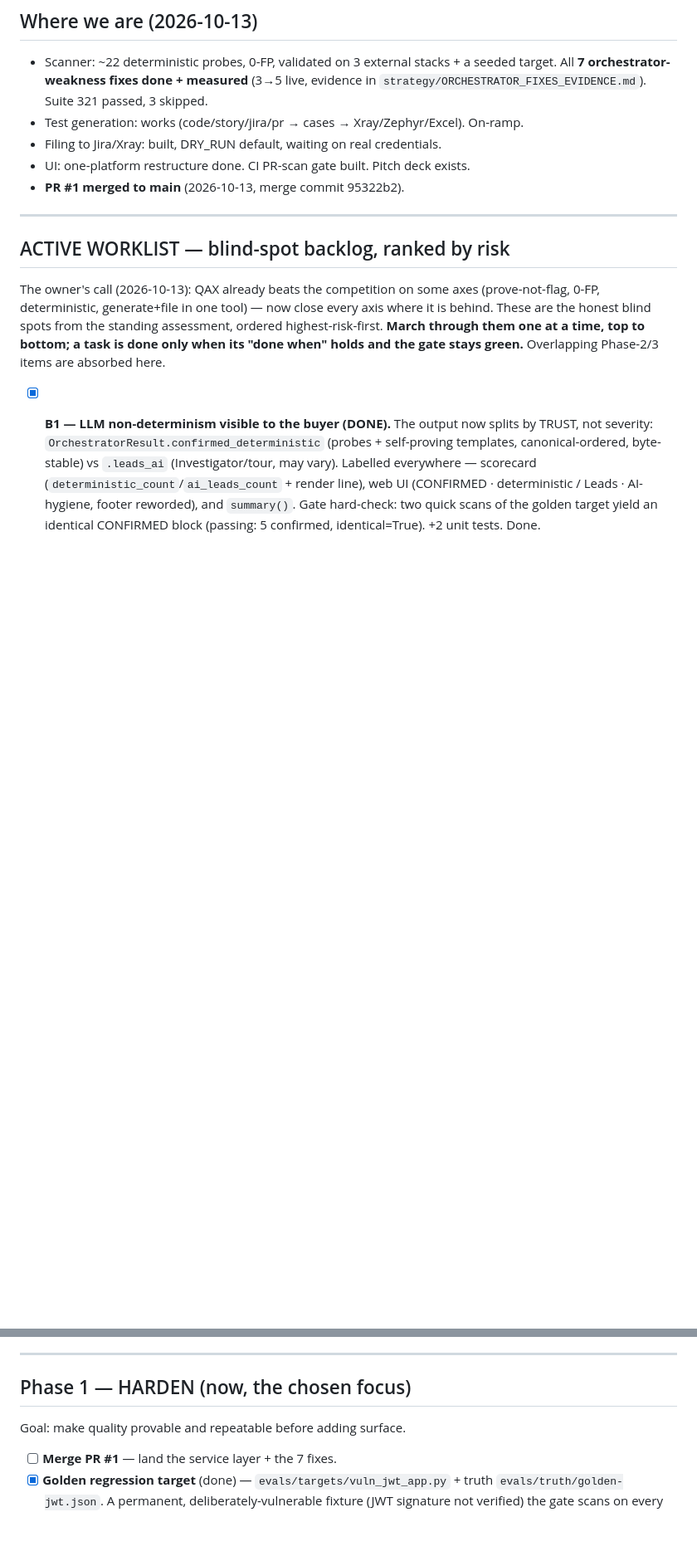
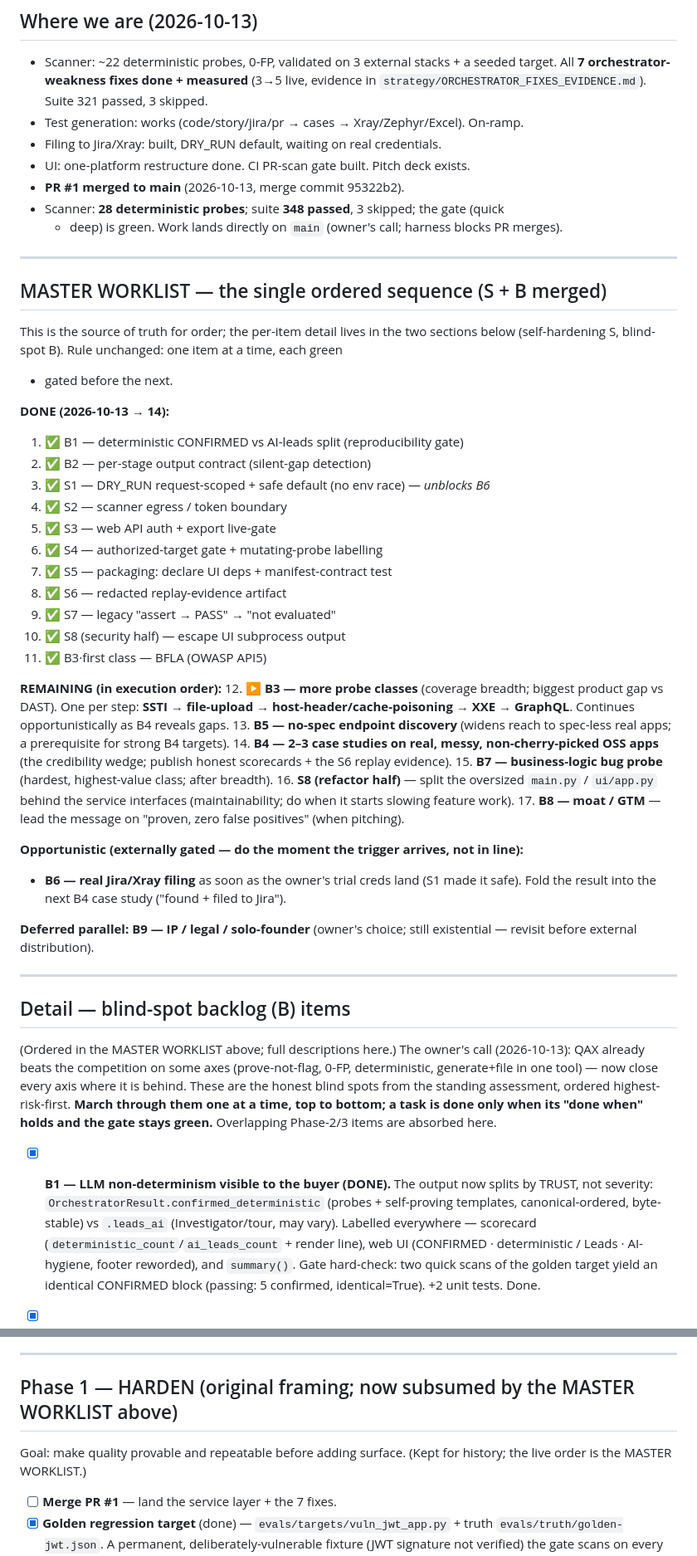
Before and after one commit to abu-khadija/QAX, a Markdown page: strategy/ROADMAP.md, 2 parts joined by grey strips. Shown at 83% size. GitHub-like rendering; blank space fills up the shorter version.

Commit message:
docs(roadmap): unify S + B into one ordered MASTER WORKLIST
Merge the self-hardening (S) and blind-spot (B) items into a single source-of-truth
sequence at the top of the roadmap. Done (11 items) listed, then the remaining
execution order: B3 more probe classes (SSTI → file-upload → host-header → XXE →
GraphQL) → B5 no-spec discovery → B4 real-app case studies → B7 business-logic →
S8 refactor → B8 GTM; B6 (real Jira) is opportunistic on the owner's creds; B9
(IP/legal) deferred. The B and S detail sections are relabelled as reference; the
old Phase 1/2/3 framing is marked subsumed.

Co-Authored-By: Claude Opus 4.8 <noreply@anthropic.com>

```diff
--- a/strategy/ROADMAP.md
+++ b/strategy/ROADMAP.md
@@ -24,11 +24,55 @@ without breaking anything. No number, no merge.
 - Filing to Jira/Xray: built, DRY_RUN default, waiting on real credentials.
 - UI: one-platform restructure done. CI PR-scan gate built. Pitch deck exists.
 - **PR #1 merged to main** (2026-10-13, merge commit 95322b2).
+- Scanner: **28 deterministic probes**; suite **348 passed**, 3 skipped; the gate (quick
+  + deep) is green. Work lands directly on `main` (owner's call; harness blocks PR merges).
 
 ---
 
-## ACTIVE WORKLIST — blind-spot backlog, ranked by risk
+## MASTER WORKLIST — the single ordered sequence (S + B merged)
 
+This is the source of truth for order; the per-item detail lives in the two sections
+below (self-hardening S, blind-spot B). Rule unchanged: one item at a time, each green
++ gated before the next.
+
+**DONE (2026-10-13 → 14):**
+1. ✅ B1 — deterministic CONFIRMED vs AI-leads split (reproducibility gate)
+2. ✅ B2 — per-stage output contract (silent-gap detection)
+3. ✅ S1 — DRY_RUN request-scoped + safe default (no env race) — *unblocks B6*
+4. ✅ S2 — scanner egress / token boundary
+5. ✅ S3 — web API auth + export live-gate
+6. ✅ S4 — authorized-target gate + mutating-probe labelling
+7. ✅ S5 — packaging: declare UI deps + manifest-contract test
+8. ✅ S6 — redacted replay-evidence artifact
+9. ✅ S7 — legacy "assert → PASS" → "not evaluated"
+10. ✅ S8 (security half) — escape UI subprocess output
+11. ✅ B3·first class — BFLA (OWASP API5)
+
+**REMAINING (in execution order):**
+12. ▶ **B3 — more probe classes** (coverage breadth; biggest product gap vs DAST).
+    One per step: **SSTI → file-upload → host-header/cache-poisoning → XXE → GraphQL**.
+    Continues opportunistically as B4 reveals gaps.
+13. **B5 — no-spec endpoint discovery** (widens reach to spec-less real apps; a
+    prerequisite for strong B4 targets).
+14. **B4 — 2–3 case studies on real, messy, non-cherry-picked OSS apps** (the
+    credibility wedge; publish honest scorecards + the S6 replay evidence).
+15. **B7 — business-logic bug probe** (hardest, highest-value class; after breadth).
+16. **S8 (refactor half)** — split the oversized `main.py` / `ui/app.py` behind the
+    service interfaces (maintainability; do when it starts slowing feature work).
+17. **B8 — moat / GTM** — lead the message on "proven, zero false positives" (when pitching).
+
+**Opportunistic (externally gated — do the moment the trigger arrives, not in line):**
+- **B6 — real Jira/Xray filing** as soon as the owner's trial creds land (S1 made it
+  safe). Fold the result into the next B4 case study ("found + filed to Jira").
+
+**Deferred parallel:** **B9 — IP / legal / solo-founder** (owner's choice; still
+existential — revisit before external distribution).
+
+---
+
+## Detail — blind-spot backlog (B) items
+
+(Ordered in the MASTER WORKLIST above; full descriptions here.)
 The owner's call (2026-10-13): QAX already beats the competition on some axes
 (prove-not-flag, 0-FP, deterministic, generate+file in one tool) — now close every
 axis where it is behind. These are the honest blind spots from the standing
@@ -171,9 +214,10 @@ B6 (real Jira filing) so an accidental live push is impossible.
 
 ---
 
-## Phase 1 — HARDEN (now, the chosen focus)
+## Phase 1 — HARDEN (original framing; now subsumed by the MASTER WORKLIST above)
 
-Goal: make quality provable and repeatable before adding surface.
+Goal: make quality provable and repeatable before adding surface. (Kept for history;
+the live order is the MASTER WORKLIST.)
 
 - [ ] **Merge PR #1** — land the service layer + the 7 fixes.
 - [x] **Golden regression target** (done) — `evals/targets/vuln_jwt_app.py` + truth
```
Also changed, not shown: other parts of strategy/ROADMAP.md (+3 -4 lines).
